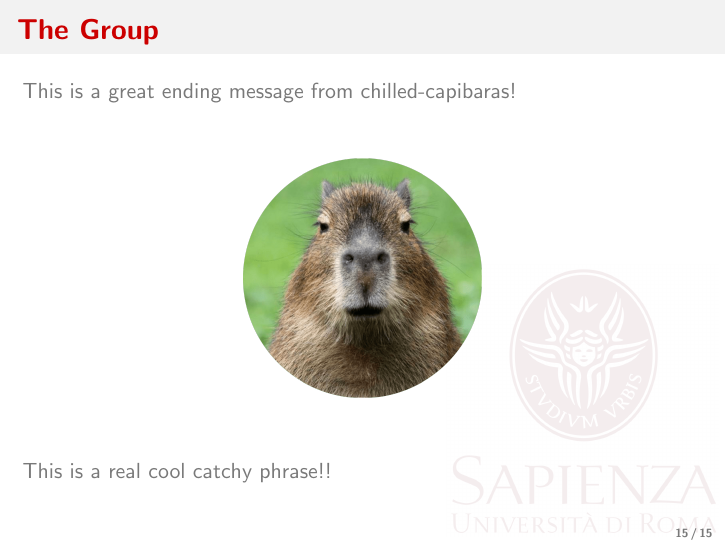
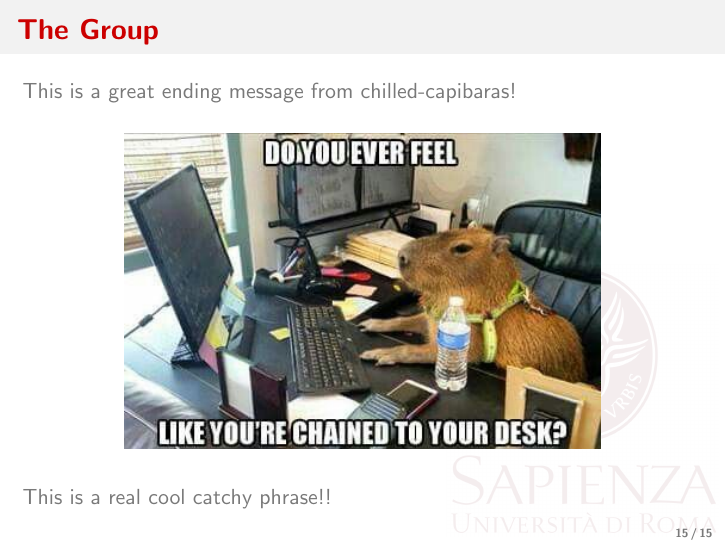
Before and after one commit to TobMTV/biosys-project, LaTeX slides (presentation/biosys-report.tex, which reads presentation/src/conclusions.tex): page 15 of 15. Compiled offline with pdfLaTeX.

Commit message:
Changed capibara image

```diff
--- a/presentation/src/conclusions.tex
+++ b/presentation/src/conclusions.tex
@@ -14,7 +14,7 @@ This is a great ending message from chilled-capibaras!
 
 \vfill
 \begin{center}
-	\includegraphics[width=0.35\textwidth]{img/capibara}
+	\includegraphics[width=0.7\textwidth]{img/capibara}
 \end{center}
 \vfill
 
```
Also changed, not shown: presentation/biosys-report.pdf, presentation/img/capibara.jpeg (added), presentation/img/capibara.png (deleted).
